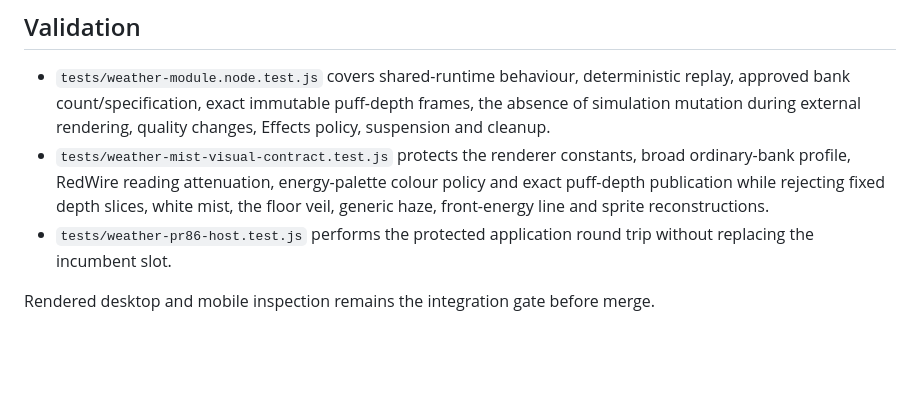
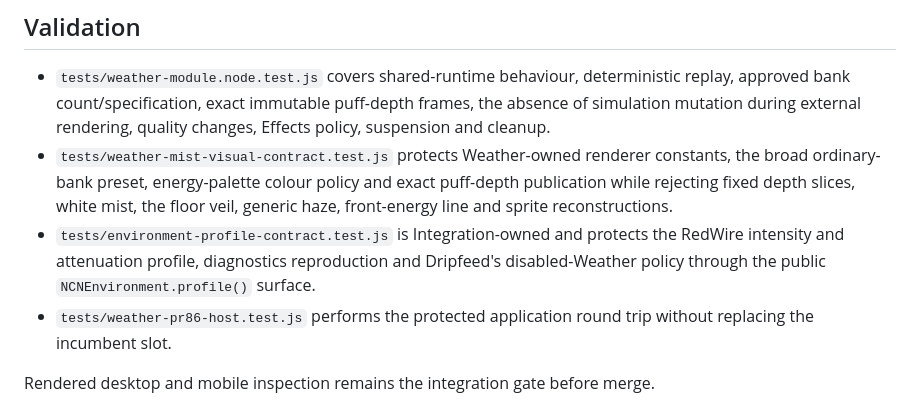
Before and after one commit to BardOfCarnac/AristCage, a Markdown page: departments/weather/README.md, the part around the change. Drawn GitHub-style; blank space fills up the shorter version.

Commit message:
Document split Weather and Integration test ownership

```diff
--- a/departments/weather/README.md
+++ b/departments/weather/README.md
@@ -163,10 +163,13 @@ handles and remove all owned canvases without altering the integration slot.
   replay, approved bank count/specification, exact immutable puff-depth frames, the
   absence of simulation mutation during external rendering, quality changes, Effects
   policy, suspension and cleanup.
-- `tests/weather-mist-visual-contract.test.js` protects the renderer constants, broad
-  ordinary-bank profile, RedWire reading attenuation, energy-palette colour policy and
-  exact puff-depth publication while rejecting fixed depth slices, white mist, the floor
-  veil, generic haze, front-energy line and sprite reconstructions.
+- `tests/weather-mist-visual-contract.test.js` protects Weather-owned renderer constants,
+  the broad ordinary-bank preset, energy-palette colour policy and exact puff-depth
+  publication while rejecting fixed depth slices, white mist, the floor veil, generic
+  haze, front-energy line and sprite reconstructions.
+- `tests/environment-profile-contract.test.js` is Integration-owned and protects the
+  RedWire intensity and attenuation profile, diagnostics reproduction and Dripfeed's
+  disabled-Weather policy through the public `NCNEnvironment.profile()` surface.
 - `tests/weather-pr86-host.test.js` performs the protected application round trip
   without replacing the incumbent slot.
 
```
